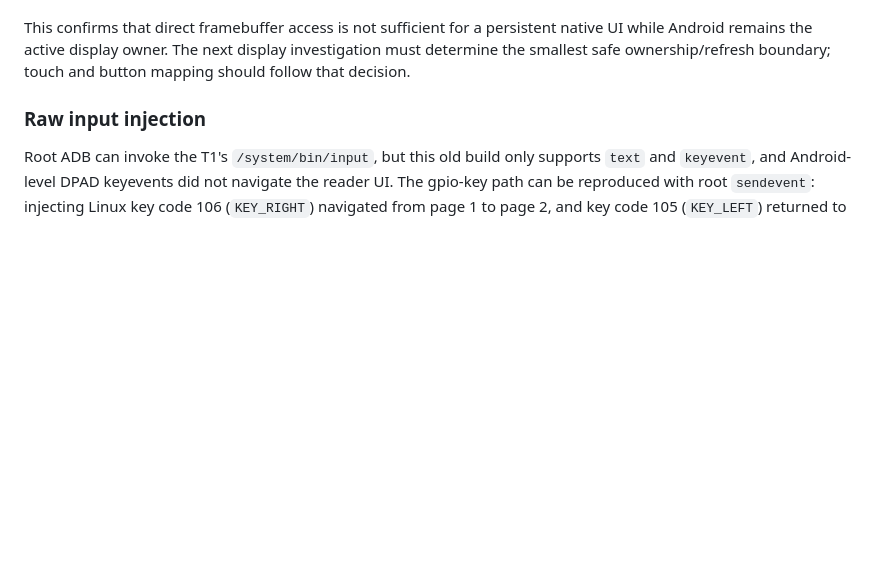
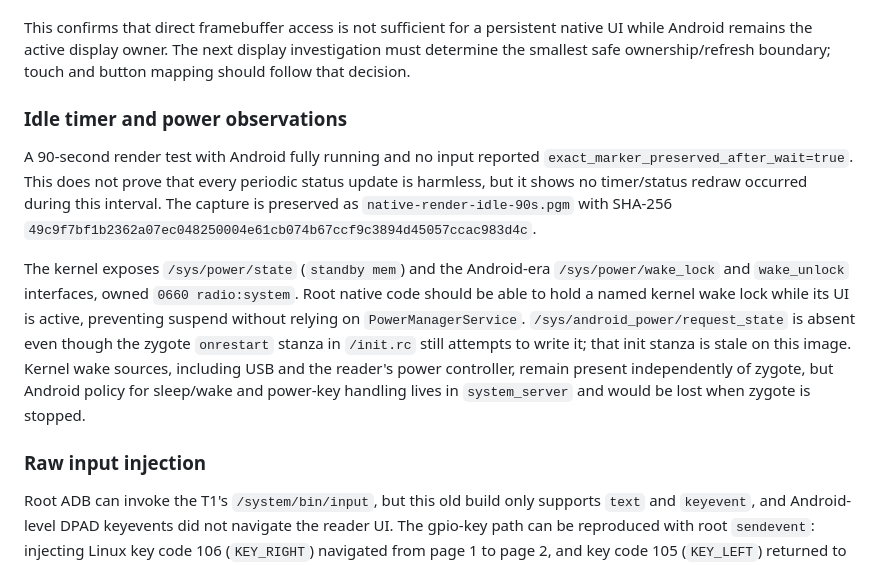
Before and after one commit to dstoc/sony-prs, a Markdown page: docs/prs-t1/analysis.md, the part around the change. GitHub-like rendering; blank space fills up the shorter version.

```diff
--- a/docs/prs-t1/analysis.md
+++ b/docs/prs-t1/analysis.md
@@ -258,6 +258,26 @@ This confirms that direct framebuffer access is not sufficient for a
 persistent native UI while Android remains the active display owner. The next
 display investigation must determine the smallest safe ownership/refresh
 boundary; touch and button mapping should follow that decision.
+
+### Idle timer and power observations
+
+A 90-second render test with Android fully running and no input reported
+`exact_marker_preserved_after_wait=true`. This does not prove that every
+periodic status update is harmless, but it shows no timer/status redraw occurred
+during this interval. The capture is preserved as
+`native-render-idle-90s.pgm` with SHA-256
+`49c9f7bf1b2362a07ec048250004e61cb074b67ccf9c3894d45057ccac983d4c`.
+
+The kernel exposes `/sys/power/state` (`standby mem`) and the Android-era
+`/sys/power/wake_lock` and `wake_unlock` interfaces, owned `0660 radio:system`.
+Root native code should be able to hold a named kernel wake lock while its UI
+is active, preventing suspend without relying on `PowerManagerService`.
+`/sys/android_power/request_state` is absent even though the zygote
+`onrestart` stanza in `/init.rc` still attempts to write it; that init stanza is
+stale on this image. Kernel wake sources, including USB and the reader's power
+controller, remain present independently of zygote, but Android policy for
+sleep/wake and power-key handling lives in `system_server` and would be lost
+when zygote is stopped.
 
 ### Raw input injection
 
```
Also changed, not shown: crates/prs-t1-agent/README.md (+7 -0 lines).
